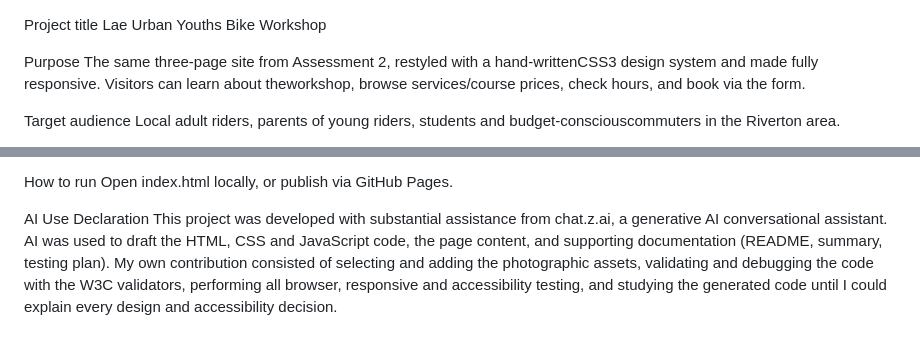
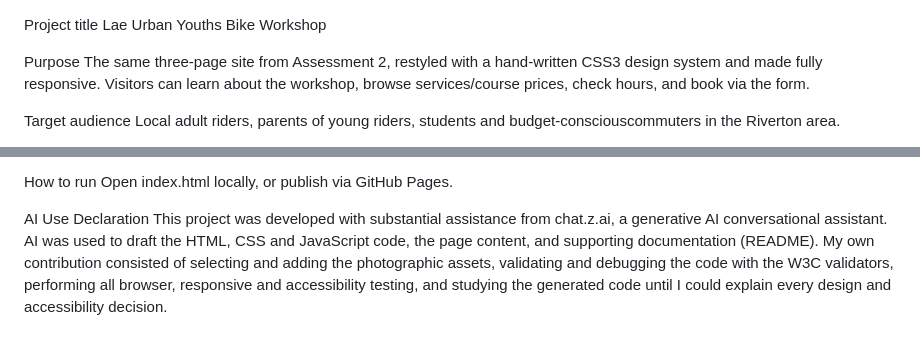
Before and after one commit to ZKila28/Assignment-3, a Markdown page: README.md, 2 parts joined by grey strips. Rendered like a GitHub page.

```diff
--- a/README.md
+++ b/README.md
@@ -4,7 +4,7 @@ Lae Urban Youths Bike Workshop
 
 
 Purpose
-The same three-page site from Assessment 2, restyled with a hand-writtenCSS3 design system and made fully responsive. Visitors can learn about theworkshop, browse services/course prices, check hours, and book via the form.
+The same three-page site from Assessment 2, restyled with a hand-written CSS3 design system and made fully responsive. Visitors can learn about the workshop, browse services/course prices, check hours, and book via the form.
 
 Target audience
 Local adult riders, parents of young riders, students and budget-consciouscommuters in the Riverton area.
@@ -37,4 +37,4 @@ How to run
 Open index.html locally, or publish via GitHub Pages.
 
 AI Use Declaration
-This project was developed with substantial assistance from chat.z.ai, a generative AI conversational assistant. AI was used to draft the HTML, CSS and JavaScript code, the page content, and supporting documentation (README, summary, testing plan). My own contribution consisted of selecting and adding the photographic assets, validating and debugging the code with the W3C validators, performing all browser, responsive and accessibility testing, and studying the generated code until I could explain every design and accessibility decision.
+This project was developed with substantial assistance from chat.z.ai, a generative AI conversational assistant. AI was used to draft the HTML, CSS and JavaScript code, the page content, and supporting documentation (README). My own contribution consisted of selecting and adding the photographic assets, validating and debugging the code with the W3C validators, performing all browser, responsive and accessibility testing, and studying the generated code until I could explain every design and accessibility decision.
```
